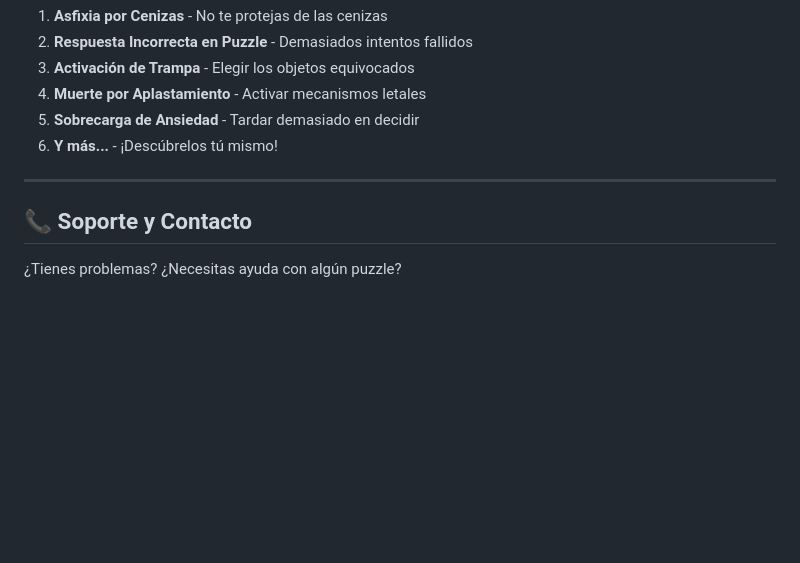
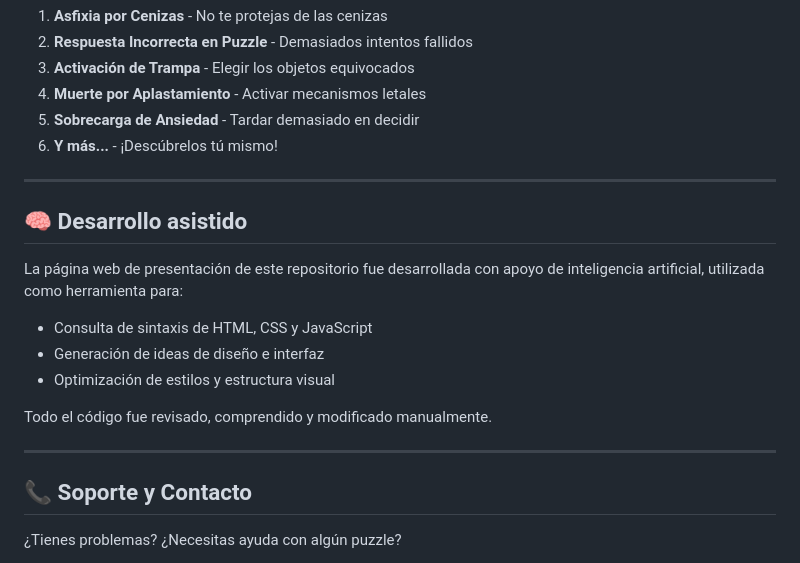
Before and after one commit to TheNarratorVIMMXX/Zhyniria, a Markdown page: README.md, the part around the change. Rendered like a GitHub page; blank space fills up the shorter version.

Commit message:
Add AI-assisted development section to README
Added a section on AI-assisted development detailing its contributions.

```diff
--- a/README.md
+++ b/README.md
@@ -236,6 +236,18 @@ Ahora, oscuras pesadillas han corrompido la torre desde adentro, transformándol
 
 ---
 
+## 🧠 Desarrollo asistido
+
+La página web de presentación de este repositorio fue desarrollada con apoyo de inteligencia artificial, utilizada como herramienta para:
+
+- Consulta de sintaxis de HTML, CSS y JavaScript
+- Generación de ideas de diseño e interfaz
+- Optimización de estilos y estructura visual
+
+Todo el código fue revisado, comprendido y modificado manualmente.
+
+---
+
 ## 📞 Soporte y Contacto
 
 ¿Tienes problemas? ¿Necesitas ayuda con algún puzzle?
```
